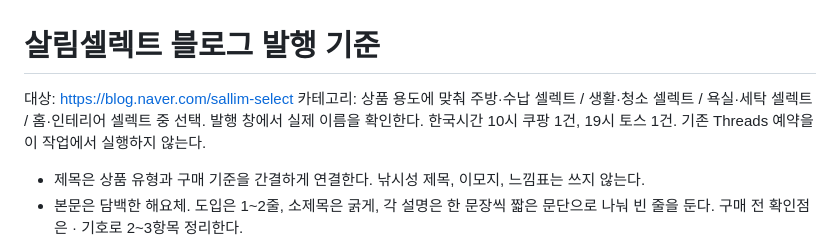
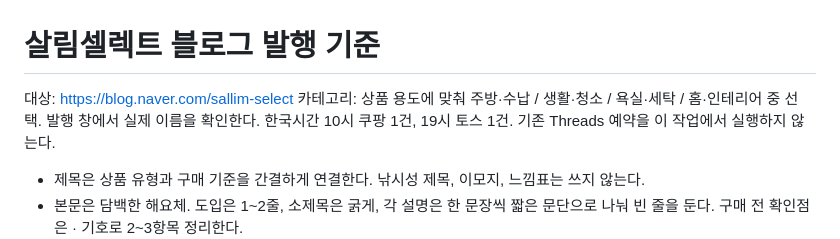
Before and after one commit to marine26k-sys/coupang-partners-automation, a Markdown page: config/blog_editorial.md, the part around the change. Drawn GitHub-style.

Commit message:
Simplify blog category names

```diff
--- a/config/blog_editorial.md
+++ b/config/blog_editorial.md
@@ -1,7 +1,7 @@
 # 살림셀렉트 블로그 발행 기준
 
 대상: https://blog.naver.com/sallim-select
-카테고리: 상품 용도에 맞춰 주방·수납 셀렉트 / 생활·청소 셀렉트 / 욕실·세탁 셀렉트 / 홈·인테리어 셀렉트 중 선택. 발행 창에서 실제 이름을 확인한다.
+카테고리: 상품 용도에 맞춰 주방·수납 / 생활·청소 / 욕실·세탁 / 홈·인테리어 중 선택. 발행 창에서 실제 이름을 확인한다.
 한국시간 10시 쿠팡 1건, 19시 토스 1건. 기존 Threads 예약을 이 작업에서 실행하지 않는다.
 
 - 제목은 상품 유형과 구매 기준을 간결하게 연결한다. 낚시성 제목, 이모지, 느낌표는 쓰지 않는다.
```
